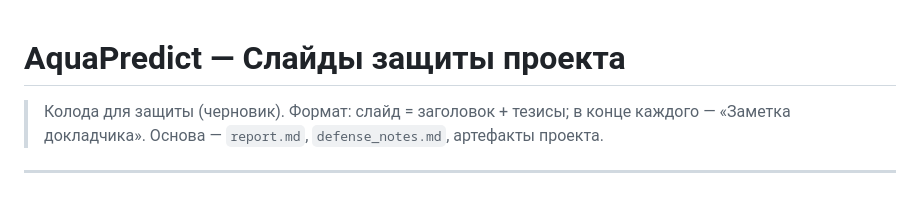
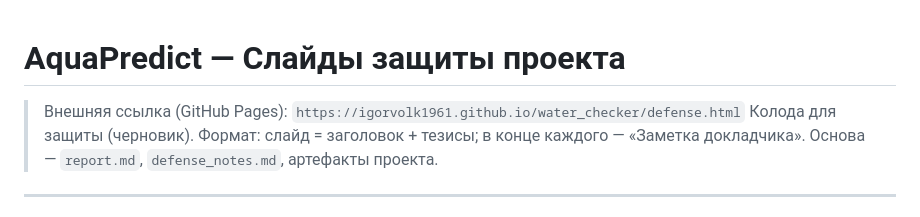
Before and after one commit to igorvolk1961/water_checker, a Markdown page: docs/system_analysis/defense_slides.md, the part around the change. Drawn GitHub-style.

```diff
--- a/docs/system_analysis/defense_slides.md
+++ b/docs/system_analysis/defense_slides.md
@@ -1,5 +1,6 @@
 # AquaPredict — Слайды защиты проекта
 
+> Внешняя ссылка (GitHub Pages): `https://igorvolk1961.github.io/water_checker/defense.html`
 > Колода для защиты (черновик). Формат: слайд = заголовок + тезисы; в конце каждого — «Заметка докладчика». Основа — `report.md`, `defense_notes.md`, артефакты проекта.
 
 ---
```
Also changed, not shown: README.md (+1 -1 lines).
